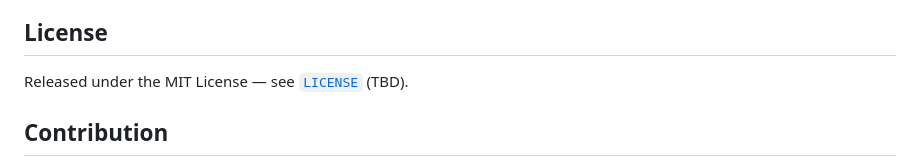
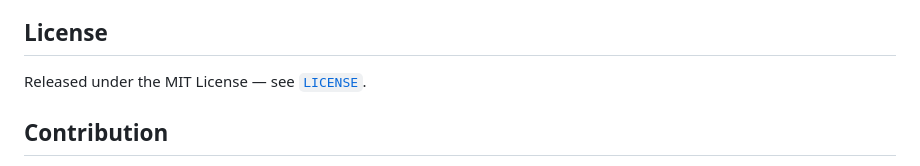
Before and after one commit to Sombiri/actioncue, a Markdown page: README.md, the part around the change. Rendered like a GitHub page.

```diff
--- a/README.md
+++ b/README.md
@@ -119,7 +119,7 @@ A **rules registry** expander at the bottom of the page shows the four rule defi
 
 ## License
 
-Released under the MIT License — see [`LICENSE`](LICENSE) (TBD).
+Released under the MIT License — see [`LICENSE`](LICENSE).
 
 ## Contribution
 
```
